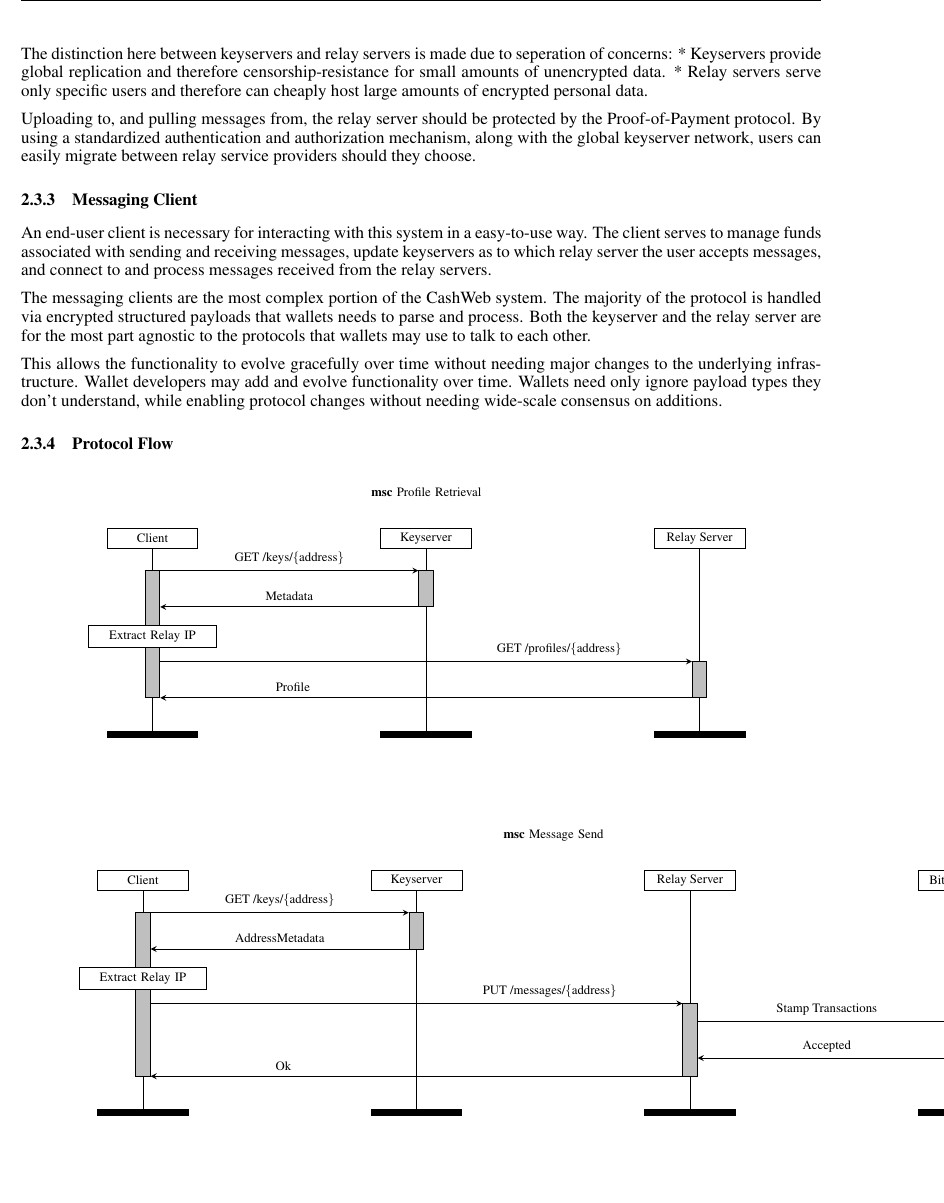
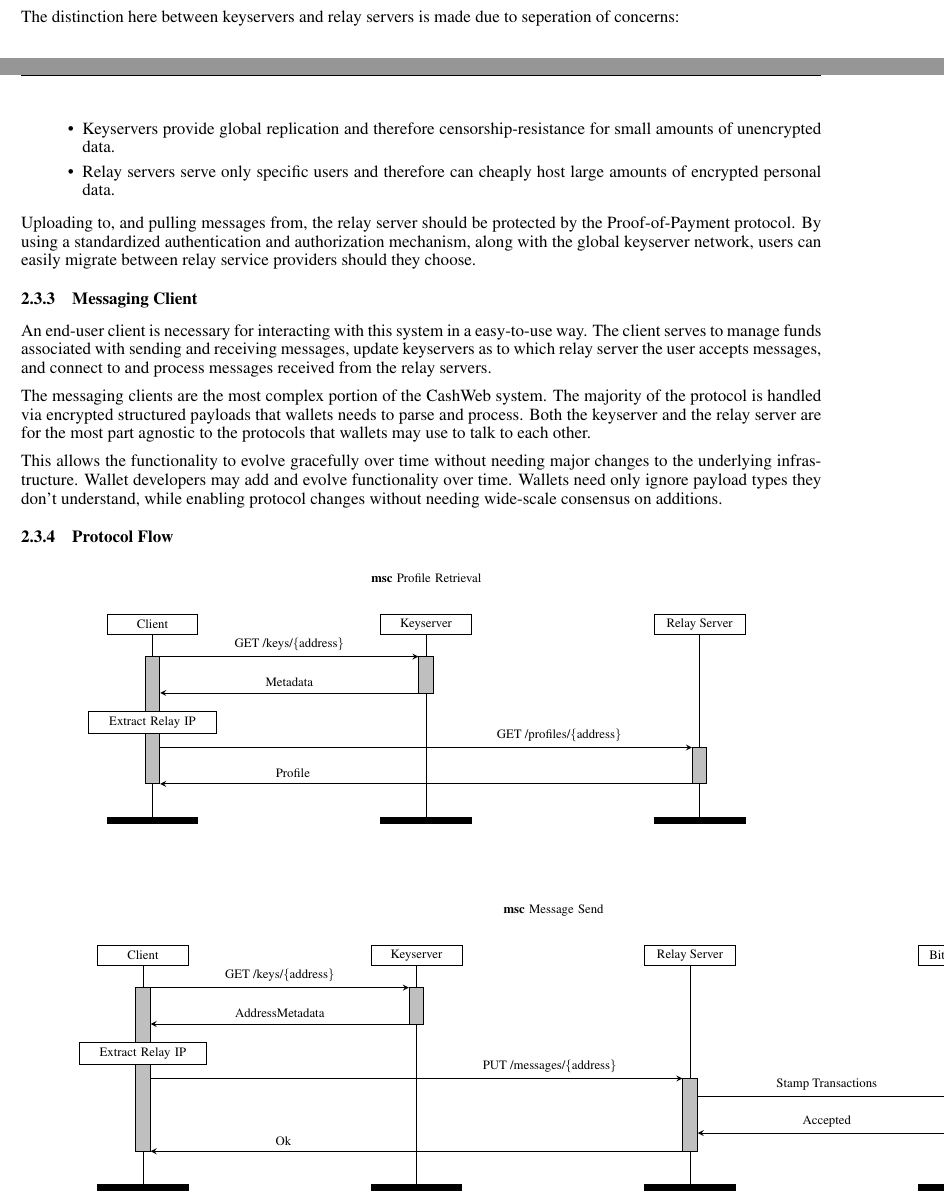
Before and after one commit to yzfun/specifications, a LaTeX paper (cashweb/whitepaper.tex): part of page 5 of 7 before the commit and two parts of pages 4 and 5 of 7 after it, the two joined at a grey line, cut so that both start at the same text. Compiled offline with pdfLaTeX.

Commit message:
Fix quotations and bullet points

```diff
--- a/cashweb/whitepaper.tex
+++ b/cashweb/whitepaper.tex
@@ -169,8 +169,10 @@ Another function of keyservers is to provide revocations of keys in the event th
 Relay servers provide the combined purpose of both POP and SMTP servers. They accept messages on behalf of the clients, and verify basic integrity of these messages. They also host profile information including avatars and other information. While this server currently only provide messaging, profile names, and icons, they can easily be extended to provide status messages, microblogs, and other potentially useful functions.
 
 The distinction here between keyservers and relay servers is made due to seperation of concerns:
-* Keyservers provide global replication and therefore censorship-resistance for small amounts of unencrypted data.
-* Relay servers serve only specific users and therefore can cheaply host large amounts of encrypted personal data.
+\begin{itemize}
+  \item Keyservers provide global replication and therefore censorship-resistance for small amounts of unencrypted data.
+  \item Relay servers serve only specific users and therefore can cheaply host large amounts of encrypted personal data.
+\end{itemize}
 
 Uploading to, and pulling messages from, the relay server should be protected by the Proof-of-Payment protocol. By using a standardized authentication and authorization mechanism, along with the global keyserver network, users can easily migrate between relay service providers should they choose.
 
```
Also changed, not shown: cashweb/whitepaper.pdf, cashweb/whitepaper.tex (10 more changed lines).
